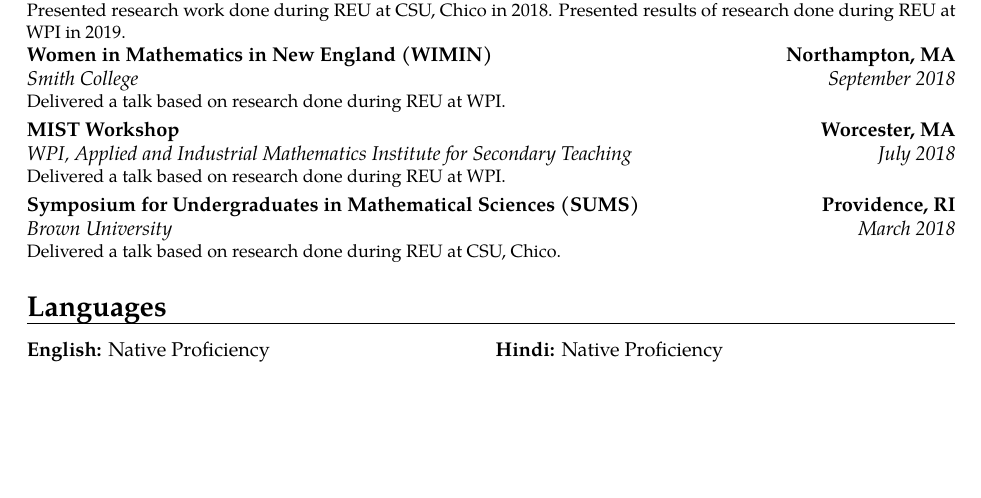
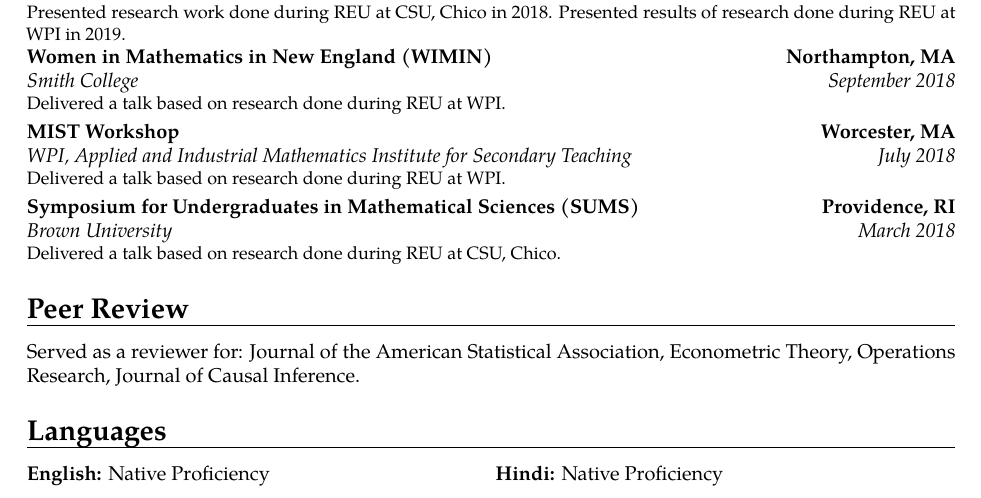
Before and after one commit to rajitachandak/rajitachandak.github.io, a LaTeX CV (assets/docs/Chandak_CV.tex): part of page 2 of 2, cut so that both start at the same text, the shorter picture padded with empty space. Compiled offline with pdfLaTeX.

Commit message:
added reviewer to CV

```diff
--- a/assets/docs/Chandak_CV.tex
+++ b/assets/docs/Chandak_CV.tex
@@ -220,6 +220,11 @@ TA for Dr. Ben Kunsberg's APMA 1650 (Fall 2017).
 {Symposium for Undergraduates in Mathematical Sciences (SUMS)}{Providence, RI}
 {}{Delivered a talk based on research done during REU at CSU, Chico.}
 
+\section{Peer Review}
+Served as a reviewer for:
+Journal of the American Statistical Association, Econometric Theory, Operations
+Research, Journal of Causal Inference.
+
 \section{Languages}
 \begin{cvcolumns}
   \cvcolumn{}{\textbf{English:} Native Proficiency}
```
Also changed, not shown: assets/docs/Chandak_CV.pdf.
